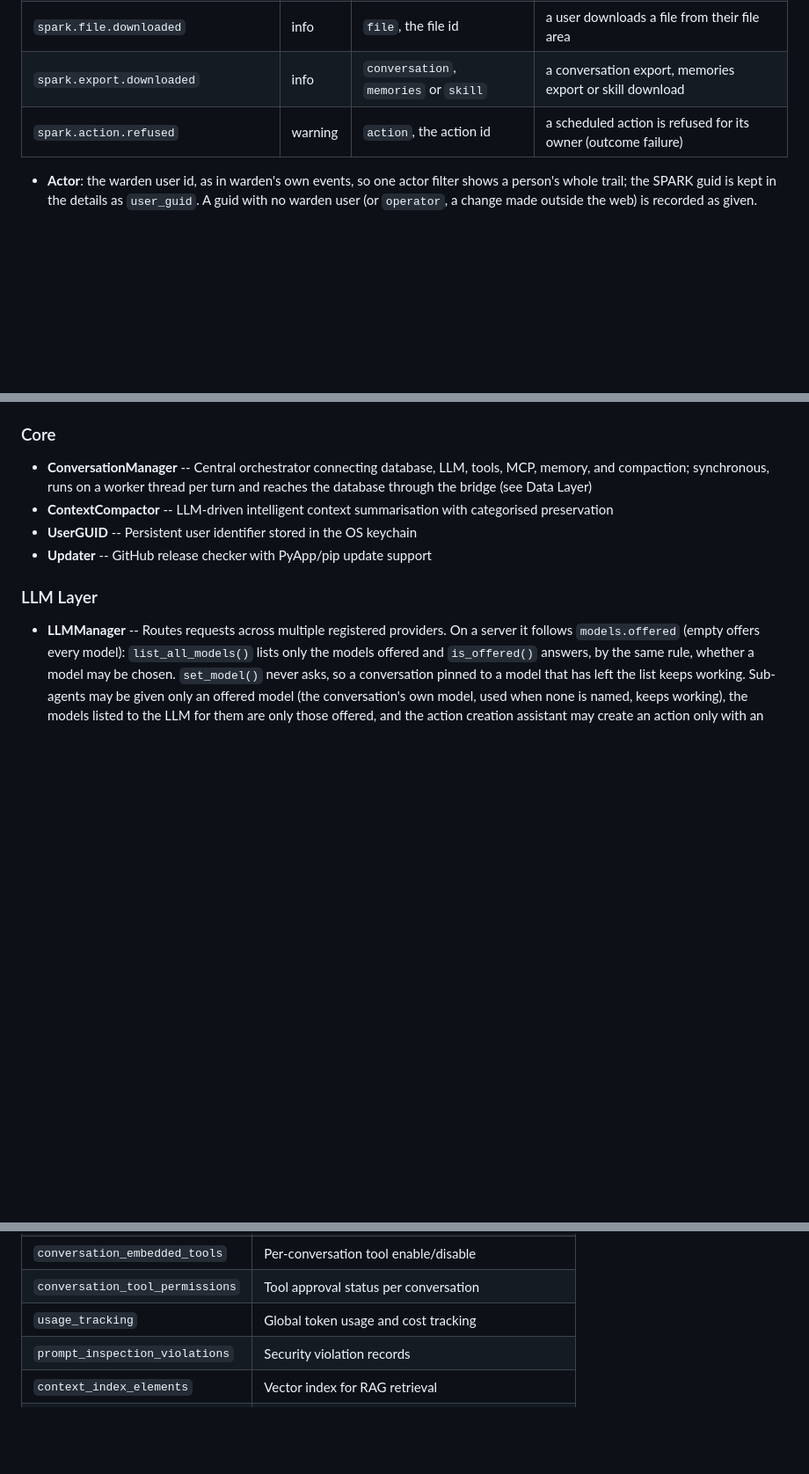
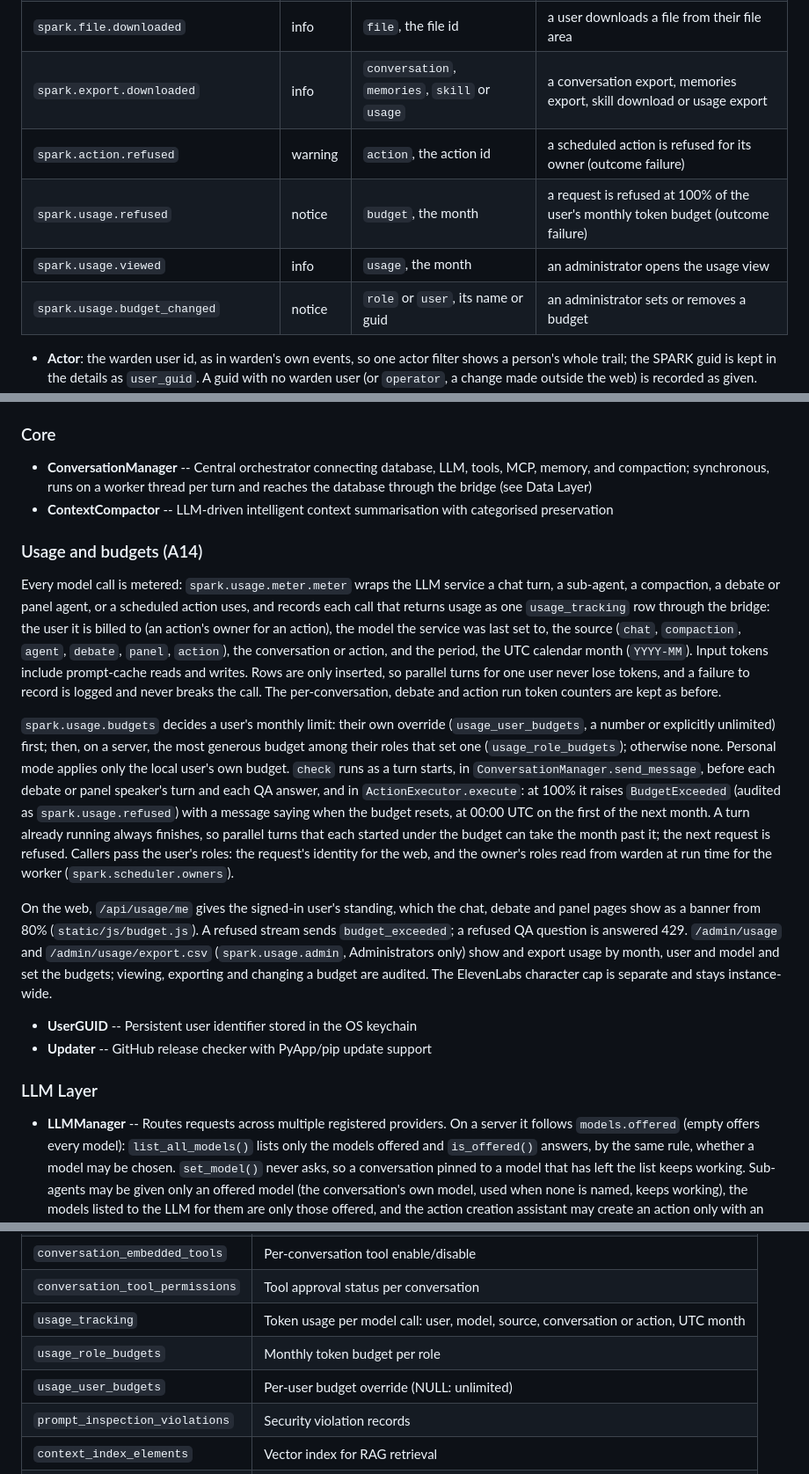
Before and after one commit to Cognisn/spark, a Markdown page: docs/architecture.md, 3 parts joined by grey strips. Shown at 88% size. GitHub-like rendering; blank space fills up the shorter version.

Commit message:
docs(docs): describe usage metering, budgets and the administrator view

```diff
--- a/docs/architecture.md
+++ b/docs/architecture.md
@@ -196,8 +196,11 @@ starts, under `spark.`:
 | `spark.tool_result.policy_changed` | notice | `setting`, the key | an administrator changes a tool result action |
 | `spark.tool.refused` | notice | `tool`, the tool | a tool is refused at dispatch, by role or by mode (outcome failure) |
 | `spark.file.downloaded` | info | `file`, the file id | a user downloads a file from their file area |
-| `spark.export.downloaded` | info | `conversation`, `memories` or `skill` | a conversation export, memories export or skill download |
+| `spark.export.downloaded` | info | `conversation`, `memories`, `skill` or `usage` | a conversation export, memories export, skill download or usage export |
 | `spark.action.refused` | warning | `action`, the action id | a scheduled action is refused for its owner (outcome failure) |
+| `spark.usage.refused` | notice | `budget`, the month | a request is refused at 100% of the user's monthly token budget (outcome failure) |
+| `spark.usage.viewed` | info | `usage`, the month | an administrator opens the usage view |
+| `spark.usage.budget_changed` | notice | `role` or `user`, its name or guid | an administrator sets or removes a budget |
 
 - **Actor**: the warden user id, as in warden's own events, so one actor filter shows a person's whole trail; the SPARK guid is kept in the details as `user_guid`. A guid with no warden user (or `operator`, a change made outside the web) is recorded as given.
 - **Details** never carry a value or content: keys naming a value, secret, password, token, content, text, snippet, body, message or prompt are dropped at any depth (`scrub`).
@@ -210,6 +213,40 @@ starts, under `spark.`:
 
 - **ConversationManager** -- Central orchestrator connecting database, LLM, tools, MCP, memory, and compaction; synchronous, runs on a worker thread per turn and reaches the database through the bridge (see Data Layer)
 - **ContextCompactor** -- LLM-driven intelligent context summarisation with categorised preservation
+
+### Usage and budgets (A14)
+
+Every model call is metered: `spark.usage.meter.meter` wraps the LLM service a chat
+turn, a sub-agent, a compaction, a debate or panel agent, or a scheduled action uses,
+and records each call that returns usage as one `usage_tracking` row through the
+bridge: the user it is billed to (an action's owner for an action), the model the
+service was last set to, the source (`chat`, `compaction`, `agent`, `debate`, `panel`,
+`action`), the conversation or action, and the period, the UTC calendar month
+(`YYYY-MM`). Input tokens include prompt-cache reads and writes. Rows are only
+inserted, so parallel turns for one user never lose tokens, and a failure to record
+is logged and never breaks the call. The per-conversation, debate and action run
+token counters are kept as before.
+
+`spark.usage.budgets` decides a user's monthly limit: their own override
+(`usage_user_budgets`, a number or explicitly unlimited) first; then, on a server, the
+most generous budget among their roles that set one (`usage_role_budgets`);
+otherwise none. Personal mode applies only the local user's own budget. `check` runs
+as a turn starts, in `ConversationManager.send_message`, before each debate or panel
+speaker's turn and each QA answer, and in `ActionExecutor.execute`: at 100% it raises
+`BudgetExceeded` (audited as `spark.usage.refused`) with a message saying when the
+budget resets, at 00:00 UTC on the first of the next month. A turn already running
+always finishes, so parallel turns that each started under the budget can take the
+month past it; the next request is refused. Callers pass the user's roles: the
+request's identity for the web, and the owner's roles read from warden at run time
+for the worker (`spark.scheduler.owners`).
+
+On the web, `/api/usage/me` gives the signed-in user's standing, which the chat,
+debate and panel pages show as a banner from 80% (`static/js/budget.js`). A refused
+stream sends `budget_exceeded`; a refused QA question is answered 429. `/admin/usage`
+and `/admin/usage/export.csv` (`spark.usage.admin`, Administrators only) show and
+export usage by month, user and model and set the budgets; viewing, exporting and
+changing a budget are audited. The ElevenLabs character cap is separate and stays
+instance-wide.
 - **UserGUID** -- Persistent user identifier stored in the OS keychain
 - **Updater** -- GitHub release checker with PyApp/pip update support
 
@@ -614,7 +651,9 @@ erDiagram
 | `conversation_mcp_servers` | Per-conversation MCP server enable/disable |
 | `conversation_embedded_tools` | Per-conversation tool enable/disable |
 | `conversation_tool_permissions` | Tool approval status per conversation |
-| `usage_tracking` | Global token usage and cost tracking |
+| `usage_tracking` | Token usage per model call: user, model, source, conversation or action, UTC month |
+| `usage_role_budgets` | Monthly token budget per role |
+| `usage_user_budgets` | Per-user budget override (NULL: unlimited) |
 | `prompt_inspection_violations` | Security violation records |
 | `context_index_elements` | Vector index for RAG retrieval |
 | `user_memories` | Persistent memories with embeddings |
```
Also changed, not shown: docs/container.md (+9 -0 lines).
